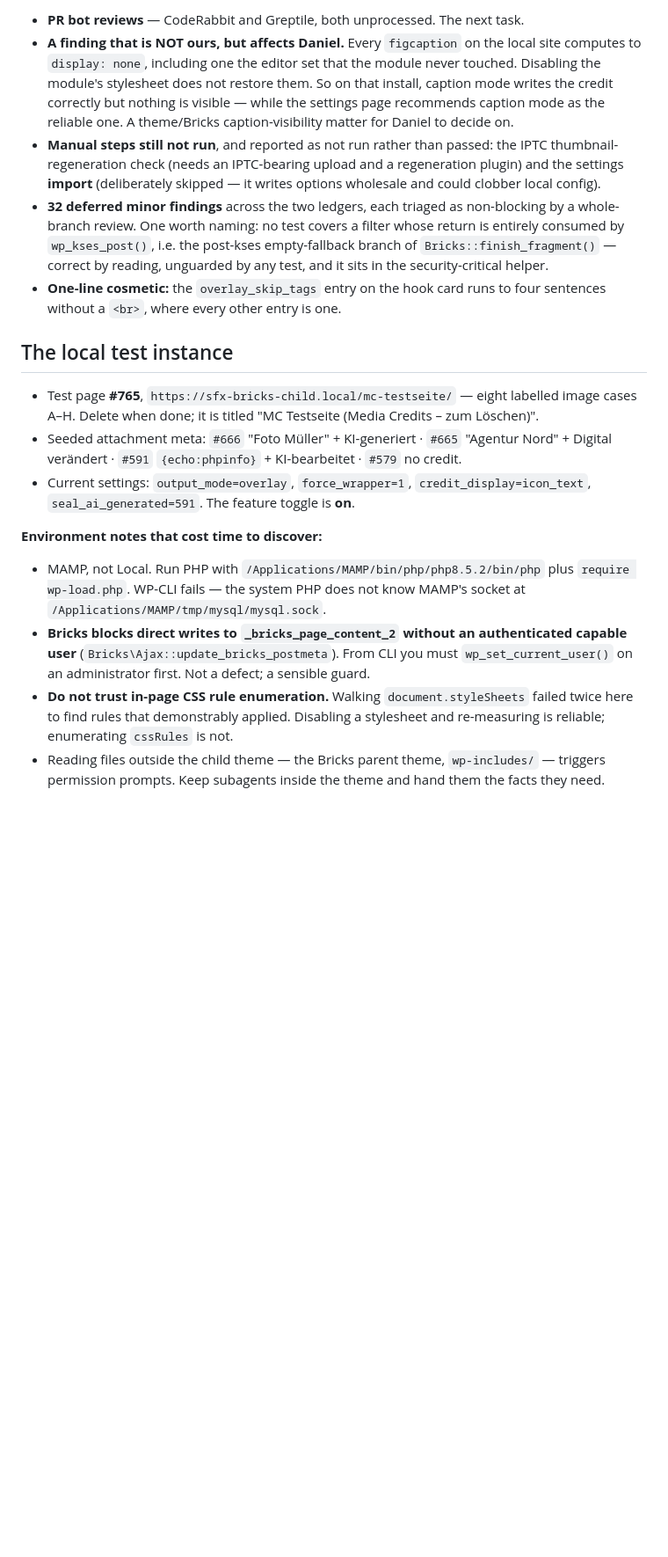
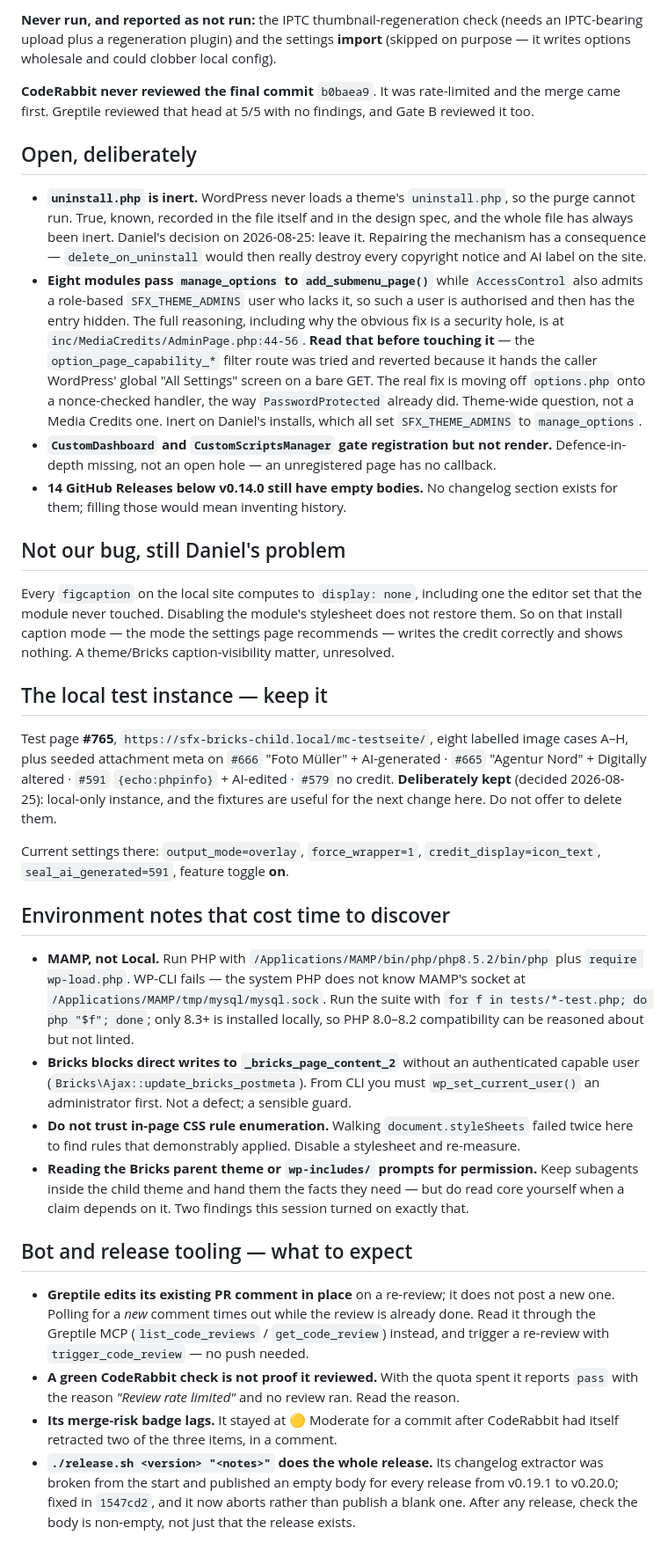
Before and after one commit to dsnger/sfx-bricks-child, a Markdown page: docs/superpowers/HANDOFF-media-credits.md, the part around one of its changes. Shown at 88% size. Drawn GitHub-style; blank space fills up the shorter version.

```diff
--- a/docs/superpowers/HANDOFF-media-credits.md
+++ b/docs/superpowers/HANDOFF-media-credits.md
@@ -42,19 +47,78 @@ Not only stubs. On a real Bricks page: a copyright of `{echo:phpinfo}` renders a
 
-- **PR bot reviews** — CodeRabbit and Greptile, both unprocessed. The next task.
-- **A finding that is NOT ours, but affects Daniel.** Every `figcaption` on the local site computes to `display: none`, including one the editor set that the module never touched. Disabling the module's stylesheet does not restore them. So on that install, caption mode writes the credit correctly but nothing is visible — while the settings page recommends caption mode as the reliable one. A theme/Bricks caption-visibility matter for Daniel to decide on.
-- **Manual steps still not run**, and reported as not run rather than passed: the IPTC thumbnail-regeneration check (needs an IPTC-bearing upload and a regeneration plugin) and the settings **import** (deliberately skipped — it writes options wholesale and could clobber local config).
-- **32 deferred minor findings** across the two ledgers, each triaged as non-blocking by a whole-branch review. One worth naming: no test covers a filter whose return is entirely consumed by `wp_kses_post()`, i.e. the post-kses empty-fallback branch of `Bricks::finish_fragment()` — correct by reading, unguarded by any test, and it sits in the security-critical helper.
-- **One-line cosmetic:** the `overlay_skip_tags` entry on the hook card runs to four sentences without a `<br>`, where every other entry is one.
+**Never run, and reported as not run:** the IPTC thumbnail-regeneration check (needs an
+IPTC-bearing upload plus a regeneration plugin) and the settings **import** (skipped on
+purpose — it writes options wholesale and could clobber local config).
 
-## The local test instance
+**CodeRabbit never reviewed the final commit** `b0baea9`. It was rate-limited and the
+merge came first. Greptile reviewed that head at 5/5 with no findings, and Gate B
+reviewed it too.
 
-- Test page **#765**, `https://sfx-bricks-child.local/mc-testseite/` — eight labelled image cases A–H. Delete when done; it is titled "MC Testseite (Media Credits – zum Löschen)".
-- Seeded attachment meta: `#666` "Foto Müller" + KI-generiert · `#665` "Agentur Nord" + Digital verändert · `#591` `{echo:phpinfo}` + KI-bearbeitet · `#579` no credit.
-- Current settings: `output_mode=overlay`, `force_wrapper=1`, `credit_display=icon_text`, `seal_ai_generated=591`. The feature toggle is **on**.
+## Open, deliberately
 
-**Environment notes that cost time to discover:**
+- **`uninstall.php` is inert.** WordPress never loads a theme's `uninstall.php`, so the
+  purge cannot run. True, known, recorded in the file itself and in the design spec, and
+  the whole file has always been inert. Daniel's decision on 2026-08-25: leave it.
+  Repairing the mechanism has a consequence — `delete_on_uninstall` would then really
+  destroy every copyright notice and AI label on the site.
+- **Eight modules pass `manage_options` to `add_submenu_page()`** while `AccessControl`
+  also admits a role-based `SFX_THEME_ADMINS` user who lacks it, so such a user is
+  authorised and then has the entry hidden. The full reasoning, including why the obvious
+  fix is a security hole, is at `inc/MediaCredits/AdminPage.php:44-56`. **Read that before
+  touching it** — the `option_page_capability_*` filter route was tried and reverted
+  because it hands the caller WordPress' global "All Settings" screen on a bare GET. The
+  real fix is moving off `options.php` onto a nonce-checked handler, the way
+  `PasswordProtected` already did. Theme-wide question, not a Media Credits one. Inert on
+  Daniel's installs, which all set `SFX_THEME_ADMINS` to `manage_options`.
+- **`CustomDashboard` and `CustomScriptsManager` gate registration but not render.**
+  Defence-in-depth missing, not an open hole — an unregistered page has no callback.
+- **14 GitHub Releases below v0.14.0 still have empty bodies.** No changelog section
+  exists for them; filling those would mean inventing history.
 
-- MAMP, not Local. Run PHP with `/Applications/MAMP/bin/php/php8.5.2/bin/php` plus `require wp-load.php`. WP-CLI fails — the system PHP does not know MAMP's socket at `/Applications/MAMP/tmp/mysql/mysql.sock`.
-- **Bricks blocks direct writes to `_bricks_page_content_2` without an authenticated capable user** (`Bricks\Ajax::update_bricks_postmeta`). From CLI you must `wp_set_current_user()` on an administrator first. Not a defect; a sensible guard.
-- **Do not trust in-page CSS rule enumeration.** Walking `document.styleSheets` failed twice here to find rules that demonstrably applied. Disabling a stylesheet and re-measuring is reliable; enumerating `cssRules` is not.
-- Reading files outside the child theme — the Bricks parent theme, `wp-includes/` — triggers permission prompts. Keep subagents inside the theme and hand them the facts they need.
+## Not our bug, still Daniel's problem
+
+Every `figcaption` on the local site computes to `display: none`, including one the editor
+set that the module never touched. Disabling the module's stylesheet does not restore
+them. So on that install caption mode — the mode the settings page recommends — writes the
+credit correctly and shows nothing. A theme/Bricks caption-visibility matter, unresolved.
+
+## The local test instance — keep it
+
+Test page **#765**, `https://sfx-bricks-child.local/mc-testseite/`, eight labelled image
+cases A–H, plus seeded attachment meta on `#666` "Foto Müller" + AI-generated · `#665`
+"Agentur Nord" + Digitally altered · `#591` `{echo:phpinfo}` + AI-edited · `#579` no
+credit. **Deliberately kept** (decided 2026-08-25): local-only instance, and the fixtures
+are useful for the next change here. Do not offer to delete them.
+
+Current settings there: `output_mode=overlay`, `force_wrapper=1`,
+`credit_display=icon_text`, `seal_ai_generated=591`, feature toggle **on**.
+
+## Environment notes that cost time to discover
+
+- **MAMP, not Local.** Run PHP with `/Applications/MAMP/bin/php/php8.5.2/bin/php` plus
+  `require wp-load.php`. WP-CLI fails — the system PHP does not know MAMP's socket at
+  `/Applications/MAMP/tmp/mysql/mysql.sock`. Run the suite with
+  `for f in tests/*-test.php; do php "$f"; done`; only 8.3+ is installed locally, so PHP
+  8.0–8.2 compatibility can be reasoned about but not linted.
+- **Bricks blocks direct writes to `_bricks_page_content_2`** without an authenticated
+  capable user (`Bricks\Ajax::update_bricks_postmeta`). From CLI you must
+  `wp_set_current_user()` an administrator first. Not a defect; a sensible guard.
+- **Do not trust in-page CSS rule enumeration.** Walking `document.styleSheets` failed
+  twice here to find rules that demonstrably applied. Disable a stylesheet and re-measure.
+- **Reading the Bricks parent theme or `wp-includes/` prompts for permission.** Keep
+  subagents inside the child theme and hand them the facts they need — but do read core
+  yourself when a claim depends on it. Two findings this session turned on exactly that.
+
+## Bot and release tooling — what to expect
+
+- **Greptile edits its existing PR comment in place** on a re-review; it does not post a
+  new one. Polling for a *new* comment times out while the review is already done. Read it
+  through the Greptile MCP (`list_code_reviews` / `get_code_review`) instead, and trigger
+  a re-review with `trigger_code_review` — no push needed.
+- **A green CodeRabbit check is not proof it reviewed.** With the quota spent it reports
+  `pass` with the reason *"Review rate limited"* and no review ran. Read the reason.
+- **Its merge-risk badge lags.** It stayed at 🟡 Moderate for a commit after CodeRabbit
+  had itself retracted two of the three items, in a comment.
+- **`./release.sh <version> "<notes>"` does the whole release.** Its changelog extractor
+  was broken from the start and published an empty body for every release from v0.19.1 to
+  v0.20.0; fixed in `1547cd2`, and it now aborts rather than publish a blank one. After
+  any release, check the body is non-empty, not just that the release exists.
```
Also changed, not shown: other parts of docs/superpowers/HANDOFF-media-credits.md (+33 -28 lines).
